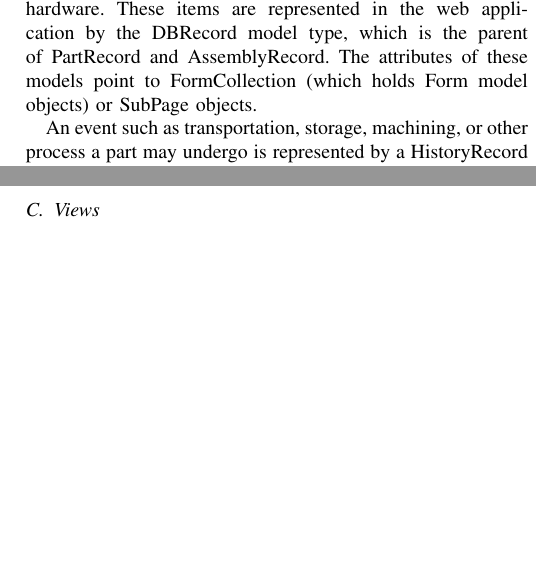
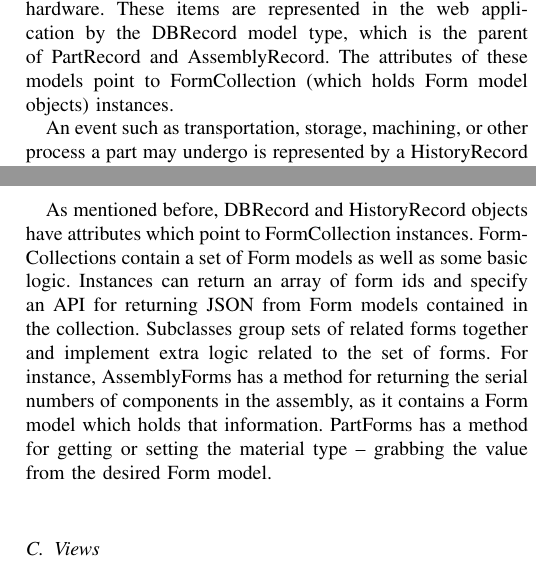
Before and after one commit to ksnavely/masters, a LaTeX paper (ksnavely_mjdb.tex): two parts of the columns of pages 4 and 5 of 7, joined at a grey line, cut so that both start at the same text, the shorter picture padded with empty space. Compiled offline with LaTeX, dvips and Ghostscript.

Commit message:
collections changes

```diff
--- a/ksnavely_mjdb.tex
+++ b/ksnavely_mjdb.tex
@@ -644,7 +644,7 @@ the Backbone.Router subclass MJDBRouter provides a mapping from URI navigation t
 The real-life items of interest in the parts tracking database are the parts and assemblies which comprise
 the experiment's hardware. These items are represented in the web application by the DBRecord model type, which is
 the parent of PartRecord and AssemblyRecord. The attributes of these models point to FormCollection (which holds
-Form model objects) or SubPage objects.
+Form model objects) instances.
 
 An event such as transportation, storage, machining, or other process a part may undergo is represented by a
 HistoryRecord object. Similar to DBRecords, a HistoryRecord has a "collection" attribute which points to a
@@ -713,6 +713,14 @@ A factory method on the collection examines the JSON
 fetched from CouchDB and creates an instance of the correct type, adding the new model
 to the collection. The application views listen for "add" events on the collection and creates views
 for the models as needed.
+
+As mentioned before, DBRecord and HistoryRecord objects have attributes which point to FormCollection instances.
+FormCollections contain a set of Form models as well as some basic logic. Instances can return an array of form ids
+and specify an API for returning JSON from Form models contained in the collection. Subclasses
+group sets of related forms together and implement extra logic related to the set of forms. For instance, AssemblyForms
+has a method for returning the serial numbers of components in the assembly, as it contains a Form model which holds
+that information. PartForms has a method for getting or setting the material type -- grabbing the value from the
+desired Form model.
 
 \subsection{Views}
 
```
